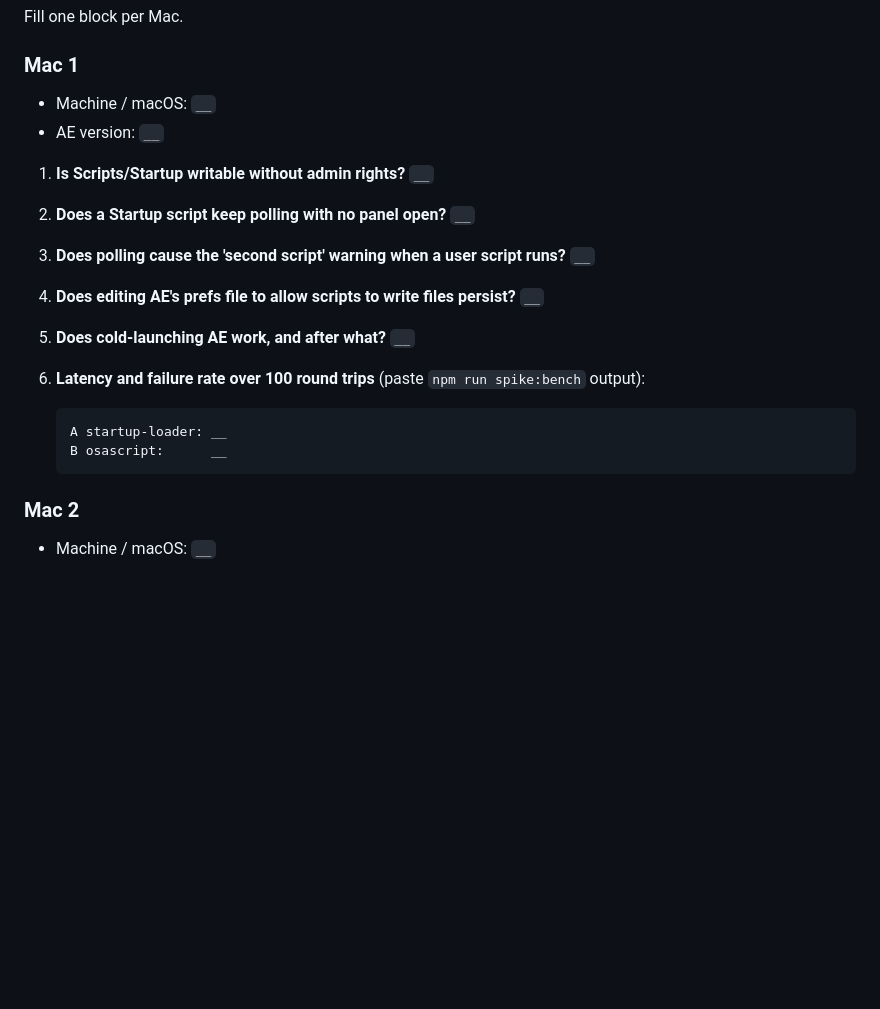
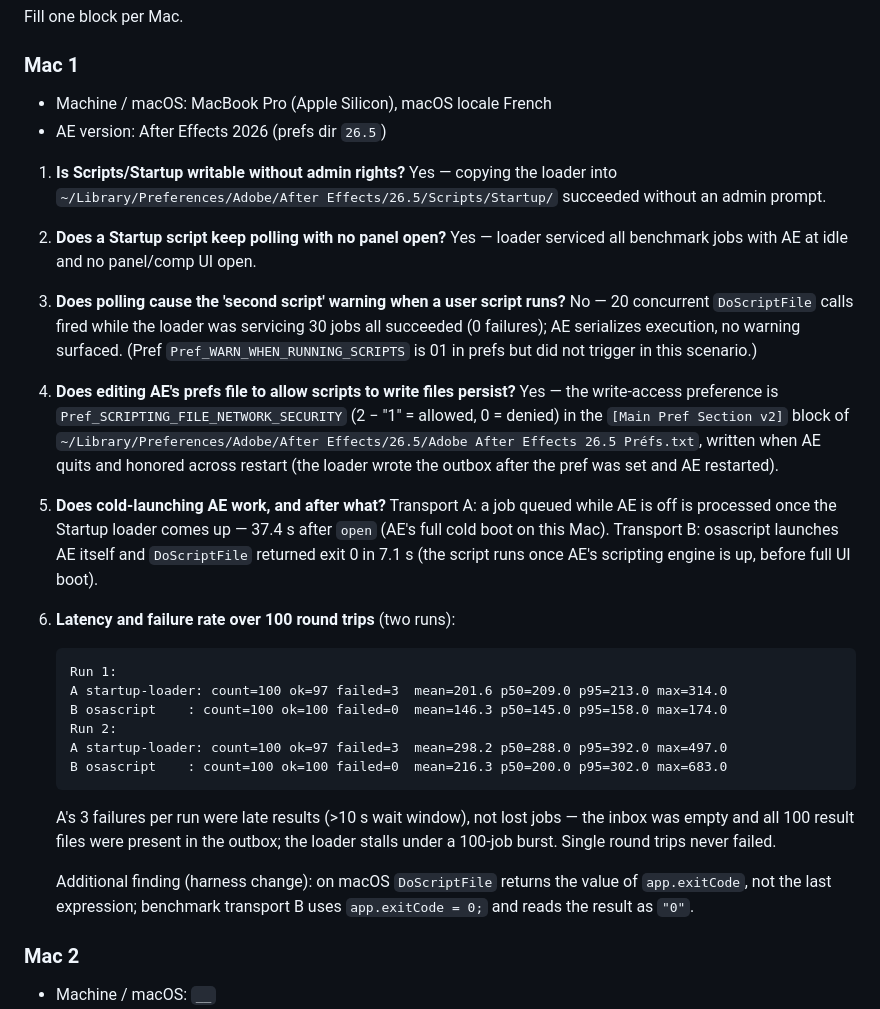
Before and after one commit to StanleySweet/ae-mcp, a Markdown page: docs/spike/README.md, the part around the change. Rendered like a GitHub page; blank space fills up the shorter version.

````diff
--- a/docs/spike/README.md
+++ b/docs/spike/README.md
@@ -72,25 +72,37 @@ Fill one block per Mac.
 
 ### Mac 1
 
-- Machine / macOS: `__`
-- AE version: `__`
+- Machine / macOS: MacBook Pro (Apple Silicon), macOS locale French
+- AE version: After Effects 2026 (prefs dir `26.5`)
 
 1. **Is Scripts/Startup writable without admin rights?**
-   `__`
+   Yes — copying the loader into `~/Library/Preferences/Adobe/After Effects/26.5/Scripts/Startup/` succeeded without an admin prompt.
 2. **Does a Startup script keep polling with no panel open?**
-   `__`
+   Yes — loader serviced all benchmark jobs with AE at idle and no panel/comp UI open.
 3. **Does polling cause the 'second script' warning when a user script runs?**
-   `__`
+   No — 20 concurrent `DoScriptFile` calls fired while the loader was servicing 30 jobs all succeeded (0 failures); AE serializes execution, no warning surfaced. (Pref `Pref_WARN_WHEN_RUNNING_SCRIPTS` is 01 in prefs but did not trigger in this scenario.)
 4. **Does editing AE's prefs file to allow scripts to write files persist?**
-   `__`
+   Yes — the write-access preference is `Pref_SCRIPTING_FILE_NETWORK_SECURITY` (2 − "1" = allowed, 0 = denied) in the `[Main Pref Section v2]` block of `~/Library/Preferences/Adobe/After Effects/26.5/Adobe After Effects 26.5 Préfs.txt`, written when AE quits and honored across restart (the loader wrote the outbox after the pref was set and AE restarted).
 5. **Does cold-launching AE work, and after what?**
-   `__`
-6. **Latency and failure rate over 100 round trips** (paste `npm run spike:bench` output):
+   Transport A: a job queued while AE is off is processed once the Startup loader comes up — 37.4 s after `open` (AE's full cold boot on this Mac). Transport B: osascript launches AE itself and `DoScriptFile` returned exit 0 in 7.1 s (the script runs once AE's scripting engine is up, before full UI boot).
+6. **Latency and failure rate over 100 round trips** (two runs):
 
    ```
-   A startup-loader: __
-   B osascript:      __
+   Run 1:
+   A startup-loader: count=100 ok=97 failed=3  mean=201.6 p50=209.0 p95=213.0 max=314.0
+   B osascript    : count=100 ok=100 failed=0  mean=146.3 p50=145.0 p95=158.0 max=174.0
+   Run 2:
+   A startup-loader: count=100 ok=97 failed=3  mean=298.2 p50=288.0 p95=392.0 max=497.0
+   B osascript    : count=100 ok=100 failed=0  mean=216.3 p50=200.0 p95=302.0 max=683.0
    ```
+
+   A's 3 failures per run were late results (>10 s wait window), not lost jobs — the
+   inbox was empty and all 100 result files were present in the outbox; the loader
+   stalls under a 100-job burst. Single round trips never failed.
+
+   Additional finding (harness change): on macOS `DoScriptFile` returns the value of
+   `app.exitCode`, not the last expression; benchmark transport B uses
+   `app.exitCode = 0;` and reads the result as `"0"`.
 
 ### Mac 2
 
````
Also changed, not shown: docs/decisions/0001-transport.md (added, +77 -0 lines).
